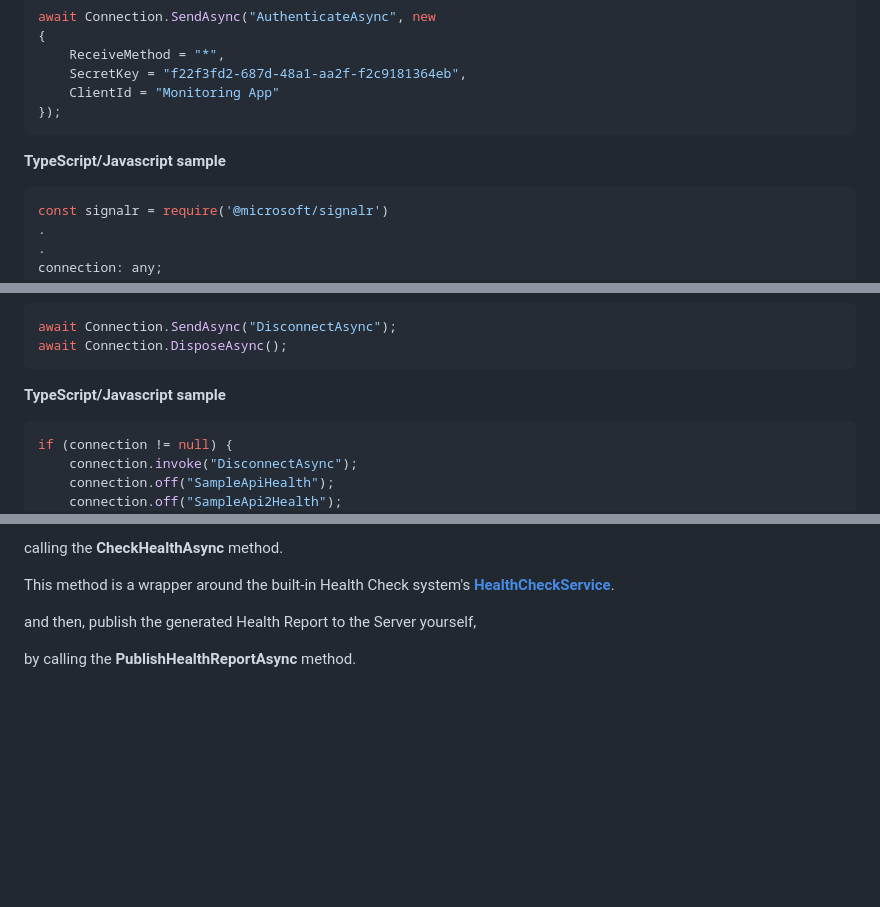
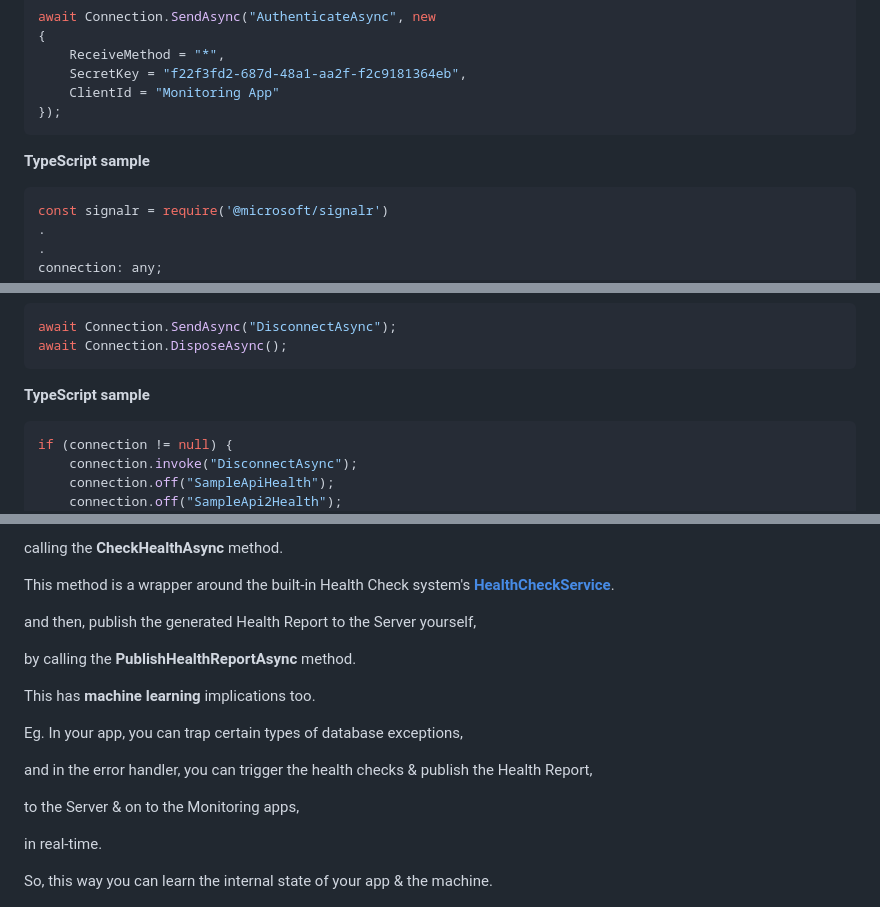
Before and after one commit to VeritasSoftware/LiveHealthChecks, a Markdown page: README.md, 3 parts joined by grey strips. Rendered like a GitHub page; blank space fills up the shorter version.

````diff
--- a/README.md
+++ b/README.md
@@ -262,7 +262,7 @@ await Connection.SendAsync("AuthenticateAsync", new
 });
 ```
 
-**TypeScript/Javascript sample**
+**TypeScript sample**
 
 ```TypeScript
 const signalr = require('@microsoft/signalr')
@@ -322,7 +322,7 @@ await Connection.SendAsync("DisconnectAsync");
 await Connection.DisposeAsync();
 ```
 
-**TypeScript/Javascript sample**
+**TypeScript sample**
 
 ```TypeScript
 if (connection != null) {
@@ -373,6 +373,18 @@ and then, publish the generated Health Report to the Server yourself,
 
 by calling the **PublishHealthReportAsync** method.
 
+This has **machine learning** implications too.
+
+Eg. In your app, you can trap certain types of database exceptions,
+
+and in the error handler, you can trigger the health checks & publish the Health Report,
+
+to the Server & on to the Monitoring apps,
+
+in real-time.
+
+So, this way you can learn the internal state of your app & the machine.
+
 ![**IMyHealthCheckService**](/Docs/IMyHealthCheckService.png)
 
 [Table of Contents](#TOC)
````
